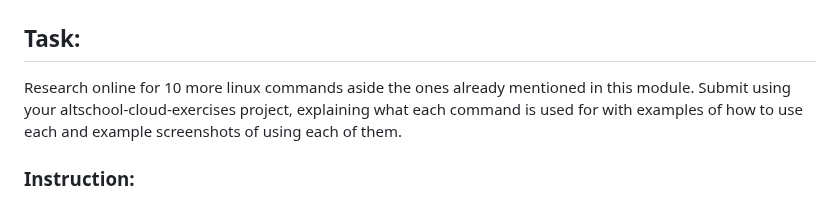
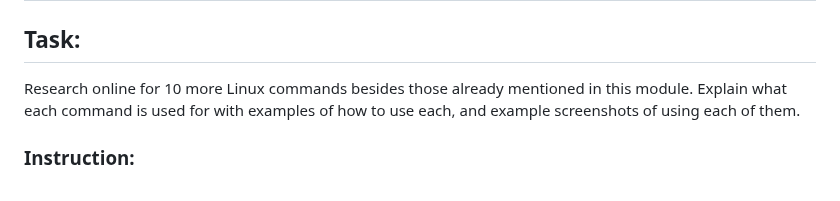
Before and after one commit to Osinachi-Uro/Learn-With-Osinachi, a Markdown page: Exercise 2/Exercise 2.md, the part around the change. Rendered like a GitHub page.

```diff
--- a/Exercise 2/Exercise 2.md
+++ b/Exercise 2/Exercise 2.md
@@ -1,7 +1,7 @@
 # Exercise 2 Brief
 
 ## Task:
-Research online for 10 more linux commands aside the ones already mentioned in this module. Submit using your altschool-cloud-exercises project, explaining what each command is used for with examples of how to use each and example screenshots of using each of them.
+Research online for 10 more Linux commands besides those already mentioned in this module. Explain what each command is used for with examples of how to use each, and example screenshots of using each of them.
 
 ### Instruction:
 Submit your work in a folder for this exercise in your altschool-cloud-exercises project. You will need to learn how to embed images in markdown files.
```
